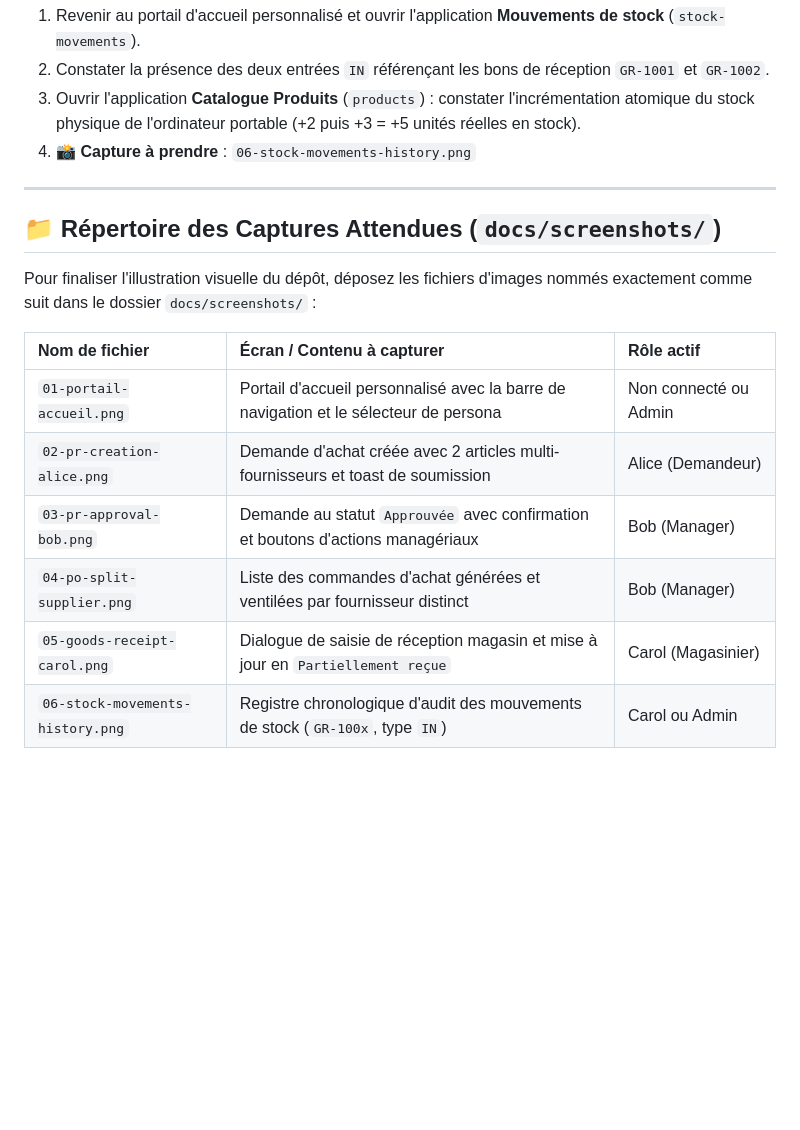
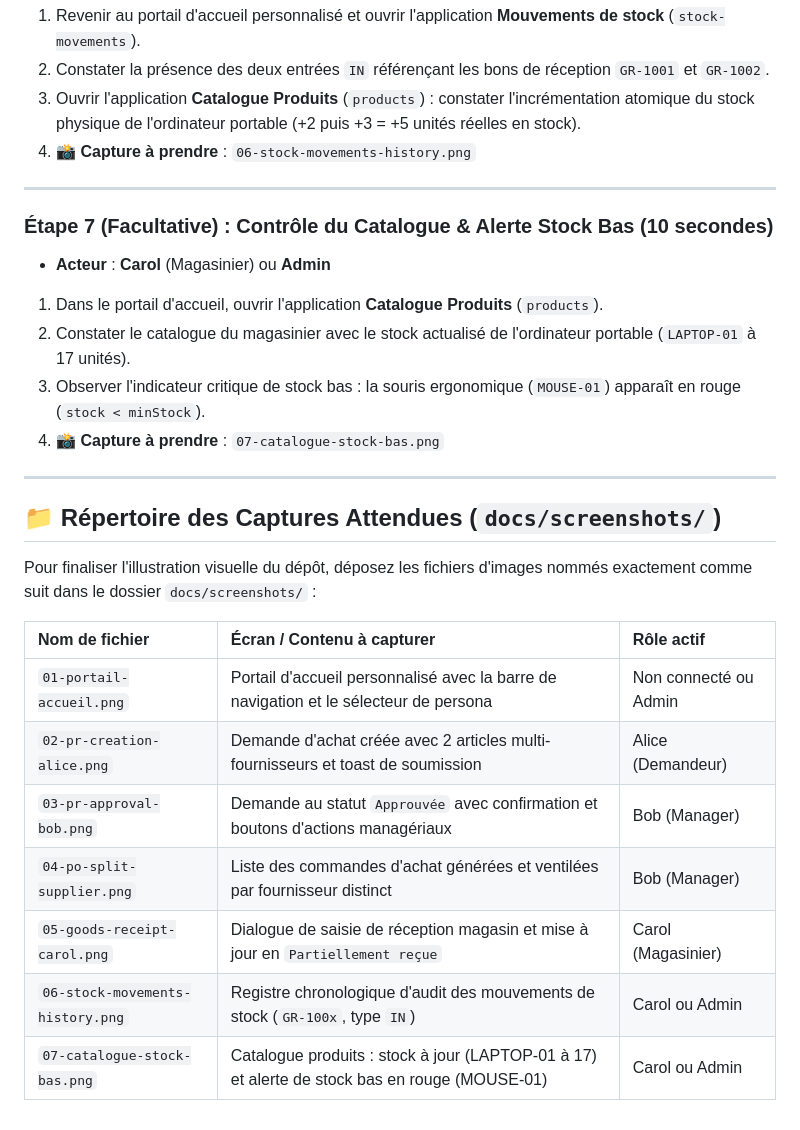
Before and after one commit to Houssam265/sap-cap-procure-to-pay, a Markdown page: docs/demo.md, the part around the change. Rendered like a GitHub page; blank space fills up the shorter version.

```diff
--- a/docs/demo.md
+++ b/docs/demo.md
@@ -122,15 +122,27 @@ Il est conçu pour être exécuté en direct devant un recruteur ou enregistré
 
 ---
 
+### Étape 7 (Facultative) : Contrôle du Catalogue & Alerte Stock Bas (10 secondes)
+
+- **Acteur** : **Carol** (Magasinier) ou **Admin**
+
+1. Dans le portail d'accueil, ouvrir l'application **Catalogue Produits** (`products`).
+2. Constater le catalogue du magasinier avec le stock actualisé de l'ordinateur portable (`LAPTOP-01` à 17 unités).
+3. Observer l'indicateur critique de stock bas : la souris ergonomique (`MOUSE-01`) apparaît en rouge (`stock < minStock`).
+4. 📸 **Capture à prendre** : `07-catalogue-stock-bas.png`
+
+---
+
 ## 📁 Répertoire des Captures Attendues (`docs/screenshots/`)
 
 Pour finaliser l'illustration visuelle du dépôt, déposez les fichiers d'images nommés exactement comme suit dans le dossier `docs/screenshots/` :
 
-| Nom de fichier                   | Écran / Contenu à capturer                                                            | Rôle actif            |
-| :------------------------------- | :------------------------------------------------------------------------------------ | :-------------------- |
-| `01-portail-accueil.png`         | Portail d'accueil personnalisé avec la barre de navigation et le sélecteur de persona | Non connecté ou Admin |
-| `02-pr-creation-alice.png`       | Demande d'achat créée avec 2 articles multi-fournisseurs et toast de soumission       | Alice (Demandeur)     |
-| `03-pr-approval-bob.png`         | Demande au statut `Approuvée` avec confirmation et boutons d'actions managériaux      | Bob (Manager)         |
-| `04-po-split-supplier.png`       | Liste des commandes d'achat générées et ventilées par fournisseur distinct            | Bob (Manager)         |
-| `05-goods-receipt-carol.png`     | Dialogue de saisie de réception magasin et mise à jour en `Partiellement reçue`       | Carol (Magasinier)    |
-| `06-stock-movements-history.png` | Registre chronologique d'audit des mouvements de stock (`GR-100x`, type `IN`)         | Carol ou Admin        |
+| Nom de fichier                   | Écran / Contenu à capturer                                                                    | Rôle actif            |
+| :------------------------------- | :-------------------------------------------------------------------------------------------- | :-------------------- |
+| `01-portail-accueil.png`         | Portail d'accueil personnalisé avec la barre de navigation et le sélecteur de persona         | Non connecté ou Admin |
+| `02-pr-creation-alice.png`       | Demande d'achat créée avec 2 articles multi-fournisseurs et toast de soumission               | Alice (Demandeur)     |
+| `03-pr-approval-bob.png`         | Demande au statut `Approuvée` avec confirmation et boutons d'actions managériaux              | Bob (Manager)         |
+| `04-po-split-supplier.png`       | Liste des commandes d'achat générées et ventilées par fournisseur distinct                    | Bob (Manager)         |
+| `05-goods-receipt-carol.png`     | Dialogue de saisie de réception magasin et mise à jour en `Partiellement reçue`               | Carol (Magasinier)    |
+| `06-stock-movements-history.png` | Registre chronologique d'audit des mouvements de stock (`GR-100x`, type `IN`)                 | Carol ou Admin        |
+| `07-catalogue-stock-bas.png`     | Catalogue produits : stock à jour (LAPTOP-01 à 17) et alerte de stock bas en rouge (MOUSE-01) | Carol ou Admin        |
```
Also changed, not shown: readme.md (+27 -6 lines).
